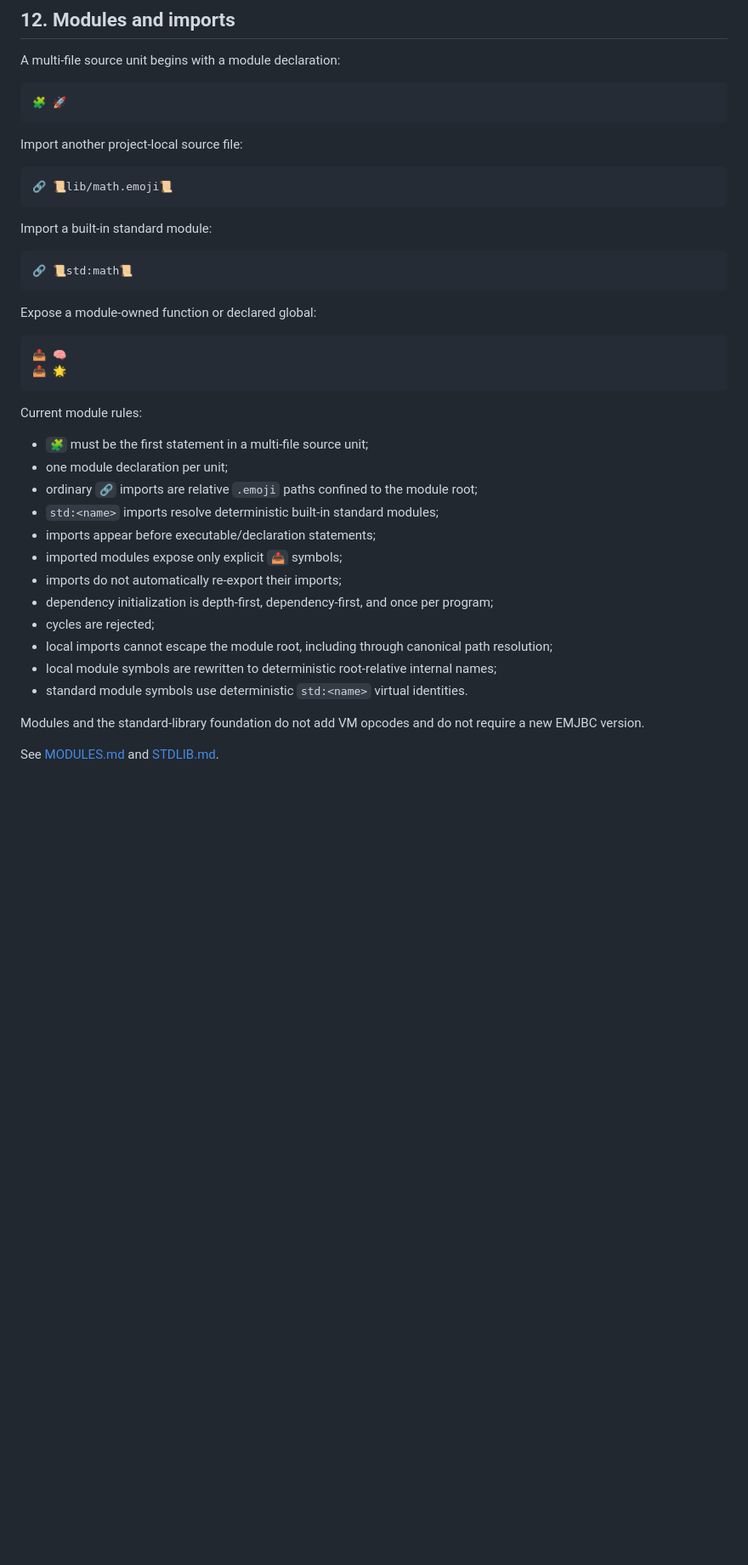
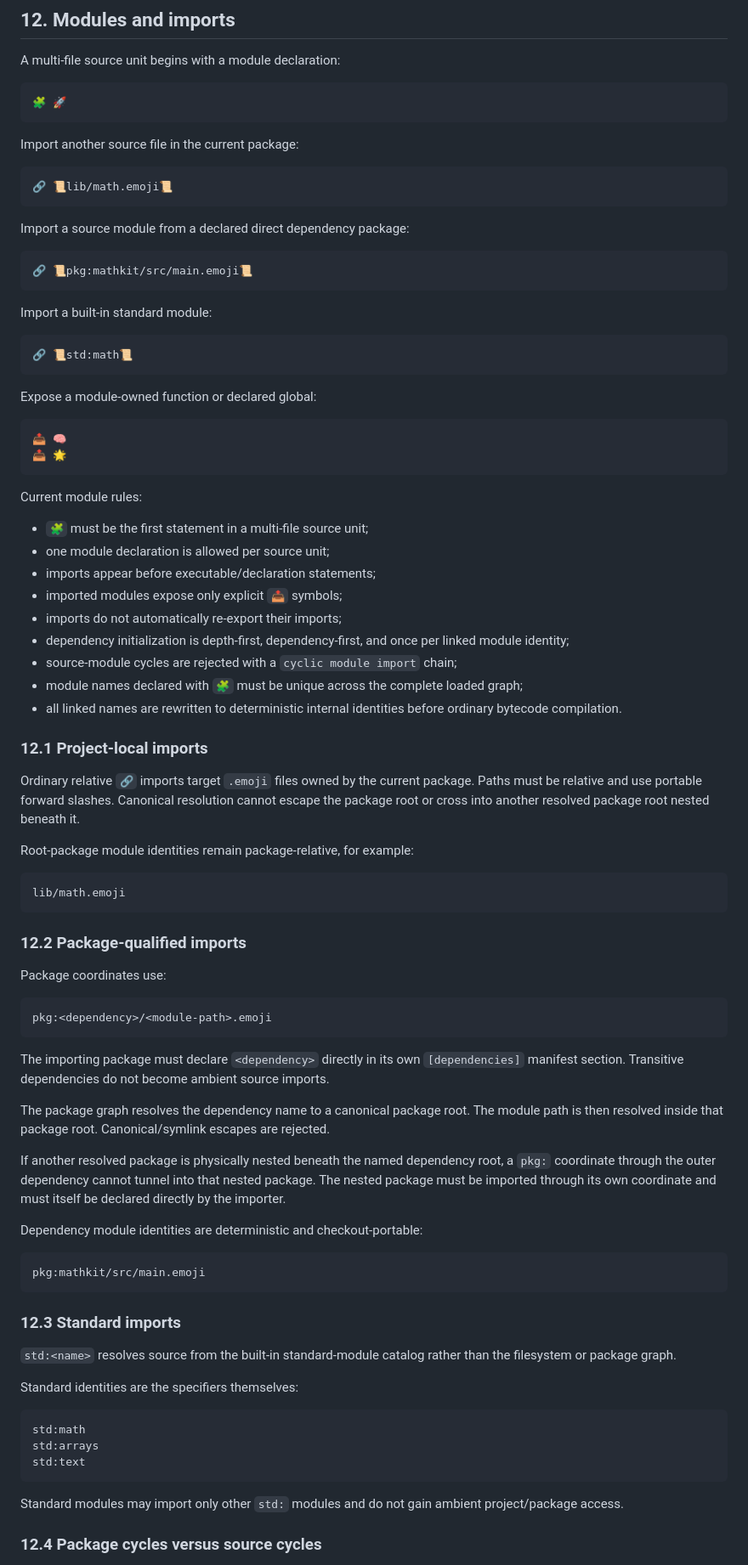
Before and after one commit to acrinym/Emojineer, a Markdown page: docs/LANGUAGE.md, the part around one of its changes. Shown at 85% size. GitHub-like rendering; blank space fills up the shorter version.

Commit message:
Train 11: update language reference through v0.11

````diff
--- a/docs/LANGUAGE.md
+++ b/docs/LANGUAGE.md
@@ -294,10 +296,16 @@ A multi-file source unit begins with a module declaration:
 🧩 🚀
 ```
 
-Import another project-local source file:
+Import another source file in the current package:
 
 ```emoji
 🔗 📜lib/math.emoji📜
+```
+
+Import a source module from a declared direct dependency package:
+
+```emoji
+🔗 📜pkg:mathkit/src/main.emoji📜
 ```
 
 Import a built-in standard module:
@@ -316,18 +324,58 @@ Expose a module-owned function or declared global:
 Current module rules:
 
 - `🧩` must be the first statement in a multi-file source unit;
-- one module declaration per unit;
-- ordinary `🔗` imports are relative `.emoji` paths confined to the module root;
-- `std:<name>` imports resolve deterministic built-in standard modules;
+- one module declaration is allowed per source unit;
 - imports appear before executable/declaration statements;
 - imported modules expose only explicit `📤` symbols;
 - imports do not automatically re-export their imports;
-- dependency initialization is depth-first, dependency-first, and once per program;
-- cycles are rejected;
-- local imports cannot escape the module root, including through canonical path resolution;
-- local module symbols are rewritten to deterministic root-relative internal names;
-- standard module symbols use deterministic `std:<name>` virtual identities.
+- dependency initialization is depth-first, dependency-first, and once per linked module identity;
+- source-module cycles are rejected with a `cyclic module import` chain;
+- module names declared with `🧩` must be unique across the complete loaded graph;
+- all linked names are rewritten to deterministic internal identities before ordinary bytecode compilation.
 
-Modules and the standard-library foundation do not add VM opcodes and do not require a new EMJBC version.
+### 12.1 Project-local imports
 
-See [MODULES.md](MODULES.md) and [STDLIB.md](STDLIB.md).
+Ordinary relative `🔗` imports target `.emoji` files owned by the current package. Paths must be relative and use portable forward slashes. Canonical resolution cannot escape the package root or cross into another resolved package root nested beneath it.
+
+Root-package module identities remain package-relative, for example:
+
+```text
+lib/math.emoji
+```
+
+### 12.2 Package-qualified imports
+
+Package coordinates use:
+
+```text
+pkg:<dependency>/<module-path>.emoji
+```
+
+The importing package must declare `<dependency>` directly in its own `[dependencies]` manifest section. Transitive dependencies do not become ambient source imports.
+
+The package graph resolves the dependency name to a canonical package root. The module path is then resolved inside that package root. Canonical/symlink escapes are rejected.
+
+If another resolved package is physically nested beneath the named dependency root, a `pkg:` coordinate through the outer dependency cannot tunnel into that nested package. The nested package must be imported through its own coordinate and must itself be declared directly by the importer.
+
+Dependency module identities are deterministic and checkout-portable:
+
+```text
+pkg:mathkit/src/main.emoji
+```
+
+### 12.3 Standard imports
+
+`std:<name>` resolves source from the built-in standard-module catalog rather than the filesystem or package graph.
+
+Standard identities are the specifiers themselves:
+
+```text
+std:math
+std:arrays
+std:text
+```
+
+Standard modules may import only other `std:` modules and do not gain ambient project/package access.
+
+### 12.4 Package cycles versus source cycles
+
````
Also changed, not shown: other parts of docs/LANGUAGE.md (+57 -21 lines).
